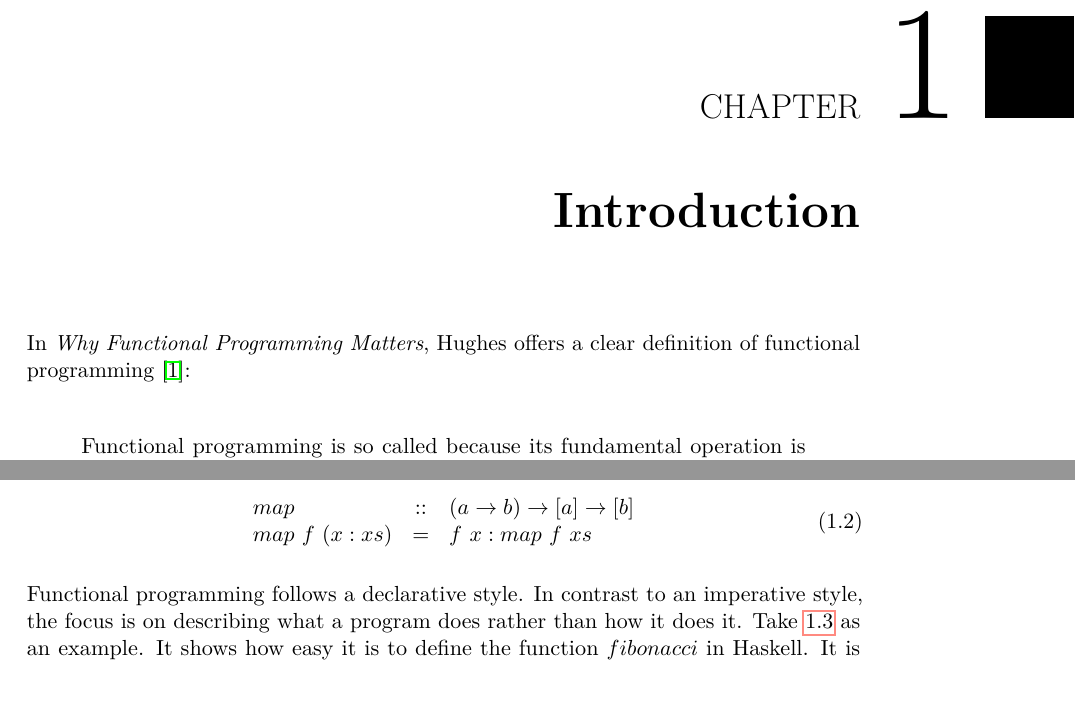
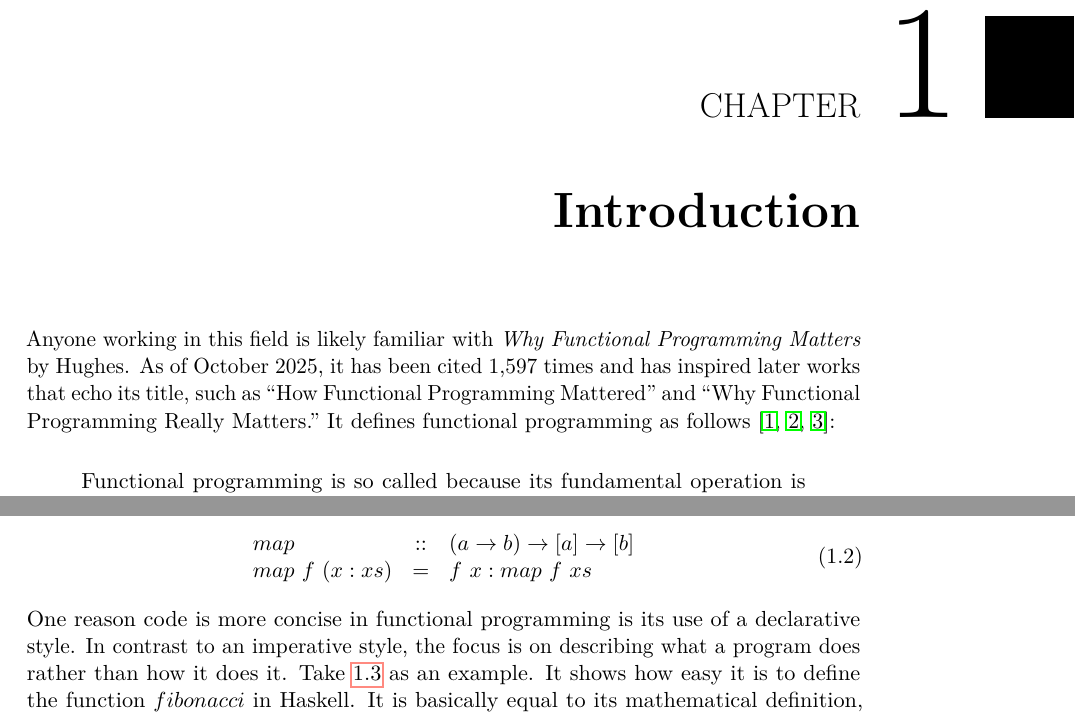
Before and after one commit to e11720061/a-simple-str8ts-solver-paper, a LaTeX thesis (example.tex, which reads chapters/introduction.tex, references.bib): two parts of page 11 of 58, joined at a grey line, cut so that both start at the same text, the shorter picture padded with empty space. Compiled offline with pdfLaTeX.

Commit message:
improve chapter Introduction even more

```diff
--- a/chapters/introduction.tex
+++ b/chapters/introduction.tex
@@ -1,6 +1,6 @@
 \chapter{Introduction}
 
-In \textit{Why Functional Programming Matters}, Hughes offers a clear definition of functional programming~\cite{hughes1989functional}:
+Anyone working in this field is likely familiar with \textit{Why Functional Programming Matters} by Hughes. As of October 2025, it has been cited 1,597 times and has inspired later works that echo its title, such as “How Functional Programming Mattered” and “Why Functional Programming Really Matters.” It defines functional programming as follows~\cite{hu2015functional, bailes2003functional, hughes1989functional}:
 
 \begin{quote}
     Functional programming is so called because its fundamental operation is the application of functions to arguments. A main program itself is written as a function that receives the program’s input as its argument and delivers the program’s output as its result. Typically, the main function is defined in terms of other functions, which in turn are defined in terms of still more functions, until, at the bottom level, the functions are language primitives.
@@ -22,7 +22,7 @@ Equations~\ref{eq:id} and~\ref{eq:map} illustrate such language primitives in Ha
     \end{array}
 \end{equation}
 
-Functional programming follows a declarative style. In contrast to an imperative style, the focus is on describing what a program does rather than how it does it. Take \ref{eq:fibonacci-implementation} as an example. It shows how easy it is to define the function $fibonacci$ in Haskell. It is basically equal to its mathematical definition, \ref{eq:fibonacci-definition}. There is no need to specify the flow of control. The program simply knows what to do~\cite{nikolaeva2024survey, van2009programming, scott2014origin}.
+One reason code is more concise in functional programming is its use of a declarative style. In contrast to an imperative style, the focus is on describing what a program does rather than how it does it. Take \ref{eq:fibonacci-implementation} as an example. It shows how easy it is to define the function $fibonacci$ in Haskell. It is basically equal to its mathematical definition, \ref{eq:fibonacci-definition}. There is no need to specify the flow of control. The program simply knows what to do~\cite{nikolaeva2024survey, van2009programming, scott2014origin}.
 
 \begin{equation}\label{eq:fibonacci-implementation}
     \begin{array}{lcl}
--- a/references.bib
+++ b/references.bib
@@ -180,3 +180,6 @@
   title={{DeepL}},
   note={\url{https://www.deepl.com/de/translator} (accessed 14-10-2025)}
 }
+
+@inproceedings{bailes2003functional,
+  title={Why Functional Programming Really Matters},
```
Also changed, not shown: chapters/introduction.tex (2 more changed lines), references.bib (7 more changed lines).
